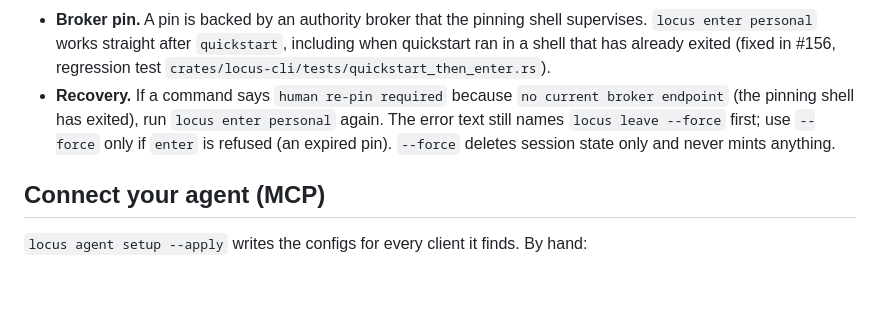
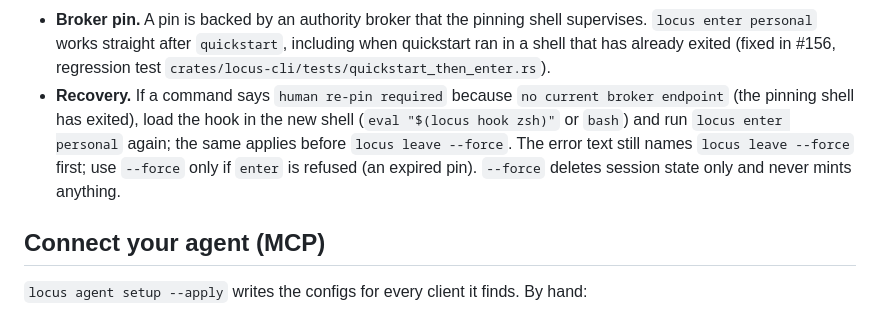
Before and after one commit to ashlrai/locus, a Markdown page: README.md, the part around the change. Drawn GitHub-style; blank space fills up the shorter version.

Commit message:
docs: address CodeRabbit threads (asset names, recovery shell setup)

```diff
--- a/README.md
+++ b/README.md
@@ -25,7 +25,7 @@ What the two extra steps are for:
 
 - **Control capability.** Control commands (`enter`, `pin`, `leave`, `exec`) need `LOCUS_CONTROL_CAPABILITY` in the shell. `locus quickstart` mints it and saves it at `~/.locus/control_capability` (0600, respects `LOCUS_HOME`); `eval "$(locus hook zsh)"` exports it without printing it. Without it, `locus exec` stops with `LOCUS_CONTROL_CAPABILITY is required for control-plane authority`. `locus capability status` shows the posture without the value.
 - **Broker pin.** A pin is backed by an authority broker that the pinning shell supervises. `locus enter personal` works straight after `quickstart`, including when quickstart ran in a shell that has already exited (fixed in #156, regression test `crates/locus-cli/tests/quickstart_then_enter.rs`).
-- **Recovery.** If a command says `human re-pin required` because `no current broker endpoint` (the pinning shell has exited), run `locus enter personal` again. The error text still names `locus leave --force` first; use `--force` only if `enter` is refused (an expired pin). `--force` deletes session state only and never mints anything.
+- **Recovery.** If a command says `human re-pin required` because `no current broker endpoint` (the pinning shell has exited), load the hook in the new shell (`eval "$(locus hook zsh)"` or `bash`) and run `locus enter personal` again; the same applies before `locus leave --force`. The error text still names `locus leave --force` first; use `--force` only if `enter` is refused (an expired pin). `--force` deletes session state only and never mints anything.
 
 ## Connect your agent (MCP)
 
```
Also changed, not shown: AGENTS.md (+3 -2 lines), docs/BENCHMARKS.md (+1 -1 lines).
